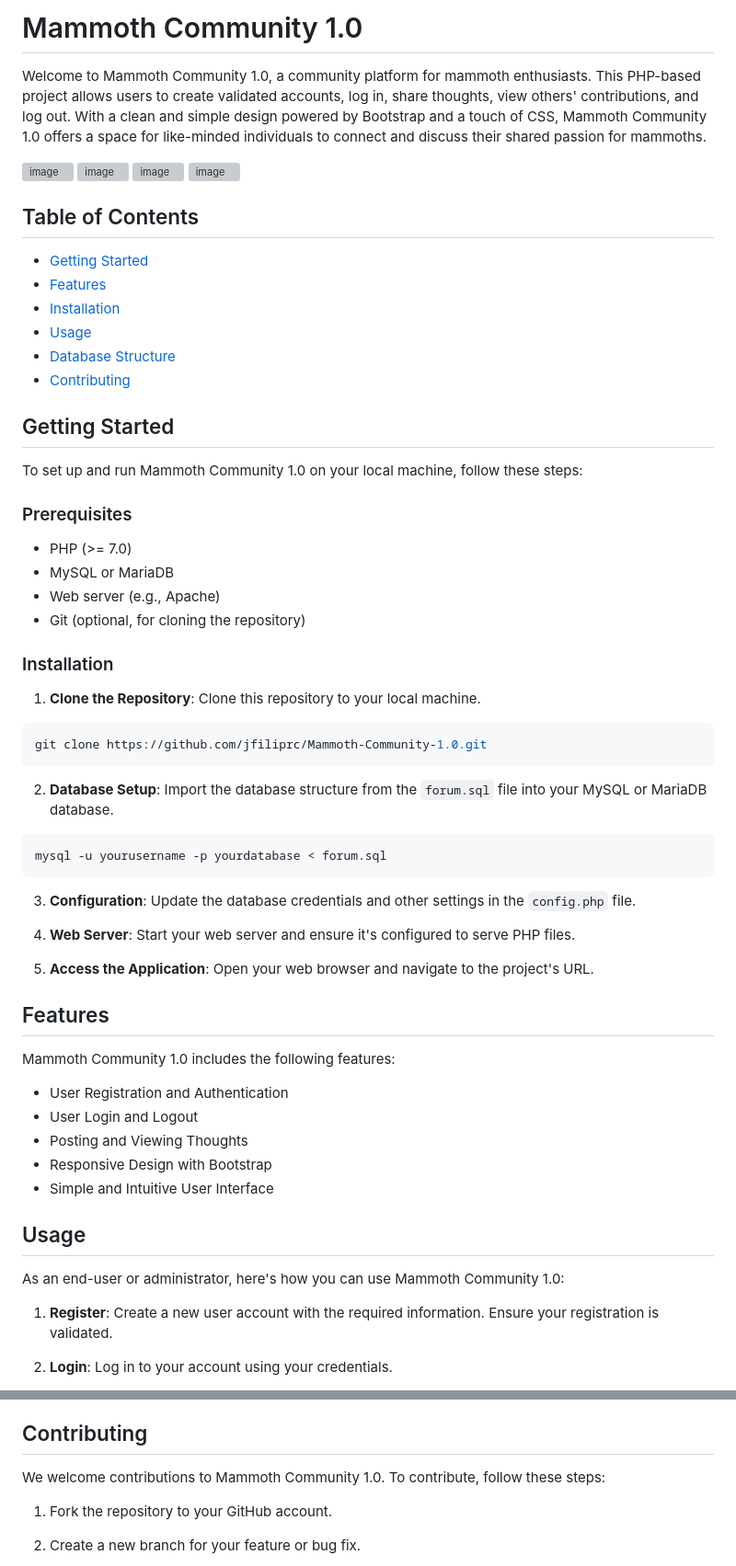
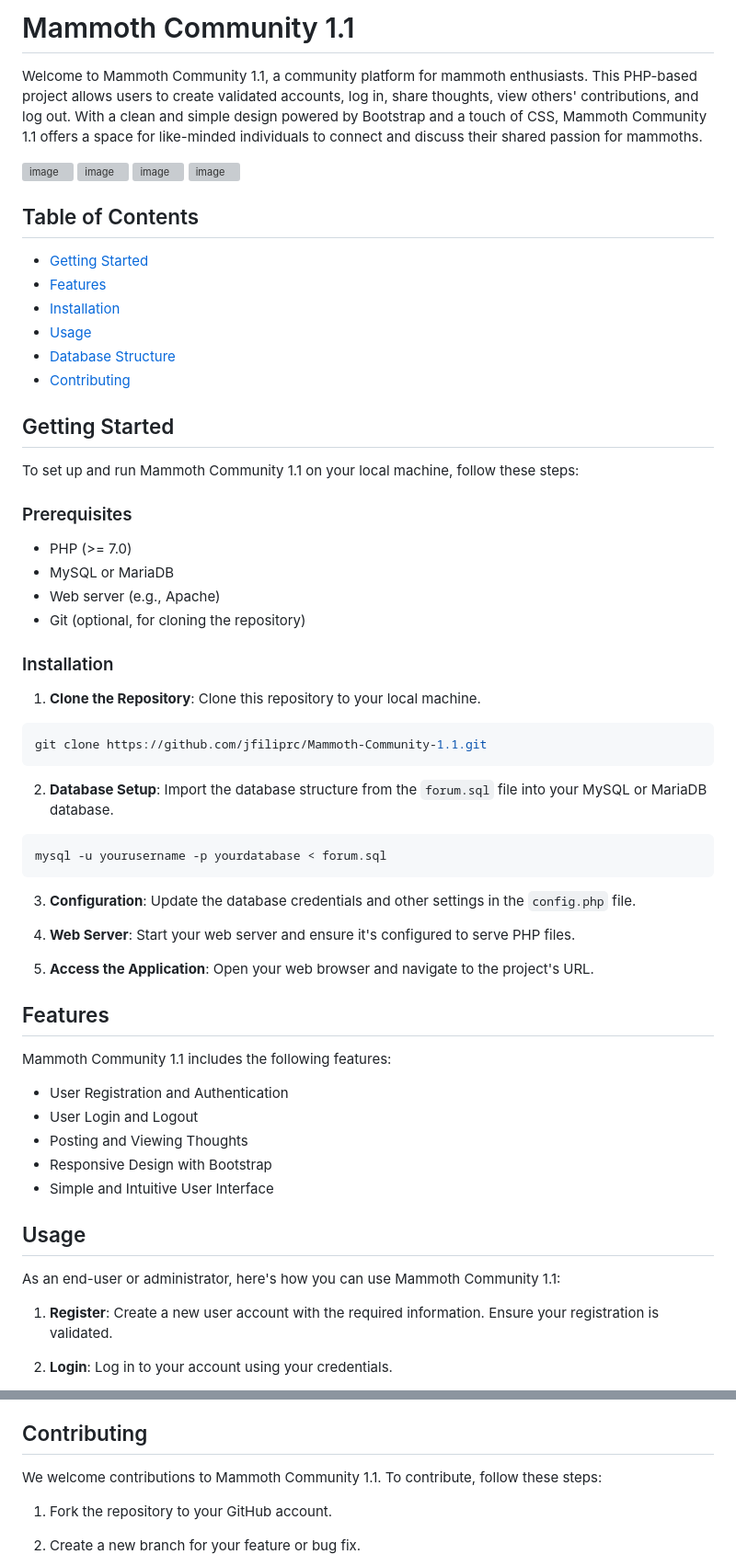
Before and after one commit to jfiliprc/Mammoth-Community-1.1, a Markdown page: README.md, 2 parts joined by grey strips. Shown: that part at 92% size. GitHub-like rendering; grey boxes are pictures that could not be loaded.

````diff
--- a/README.md
+++ b/README.md
@@ -1,5 +1,5 @@
 
-# Mammoth Community 1.0
+# Mammoth Community 1.1
 
-Welcome to Mammoth Community 1.0, a community platform for mammoth enthusiasts. This PHP-based project allows users to create validated accounts, log in, share thoughts, view others' contributions, and log out. With a clean and simple design powered by Bootstrap and a touch of CSS, Mammoth Community 1.0 offers a space for like-minded individuals to connect and discuss their shared passion for mammoths.
+Welcome to Mammoth Community 1.1, a community platform for mammoth enthusiasts. This PHP-based project allows users to create validated accounts, log in, share thoughts, view others' contributions, and log out. With a clean and simple design powered by Bootstrap and a touch of CSS, Mammoth Community 1.1 offers a space for like-minded individuals to connect and discuss their shared passion for mammoths.
 
@@ -24,7 +24,7 @@ Welcome to Mammoth Community 1.0, a community platform for mammoth enthusiasts.
 
 ## Getting Started
 
-To set up and run Mammoth Community 1.0 on your local machine, follow these steps:
+To set up and run Mammoth Community 1.1 on your local machine, follow these steps:
 
 ### Prerequisites
 
@@ -37,7 +37,7 @@ To set up and run Mammoth Community 1.0 on your local machine, follow these step
 
 1. **Clone the Repository**: Clone this repository to your local machine.
 ```bash
-git clone https://github.com/jfiliprc/Mammoth-Community-1.0.git
+git clone https://github.com/jfiliprc/Mammoth-Community-1.1.git
 ```
 2. **Database Setup**: Import the database structure from the `forum.sql` file into your MySQL or MariaDB database.
 ```bash
@@ -52,7 +52,7 @@ mysql -u yourusername -p yourdatabase < forum.sql
 
 ## Features
 
-Mammoth Community 1.0 includes the following features:
+Mammoth Community 1.1 includes the following features:
 
 - User Registration and Authentication
 - User Login and Logout
@@ -62,7 +62,7 @@ Mammoth Community 1.0 includes the following features:
 
 ## Usage
 
-As an end-user or administrator, here's how you can use Mammoth Community 1.0:
+As an end-user or administrator, here's how you can use Mammoth Community 1.1:
 
 1. **Register**: Create a new user account with the required information. Ensure your registration is validated.
 
@@ -80,7 +80,7 @@ The database structure for Mammoth Community is defined in the `forum.sql` file.
 
 ## Contributing
 
-We welcome contributions to Mammoth Community 1.0. To contribute, follow these steps:
+We welcome contributions to Mammoth Community 1.1. To contribute, follow these steps:
 
 1. Fork the repository to your GitHub account.
 
````
Also changed, not shown: other parts of README.md (+4 -4 lines).
